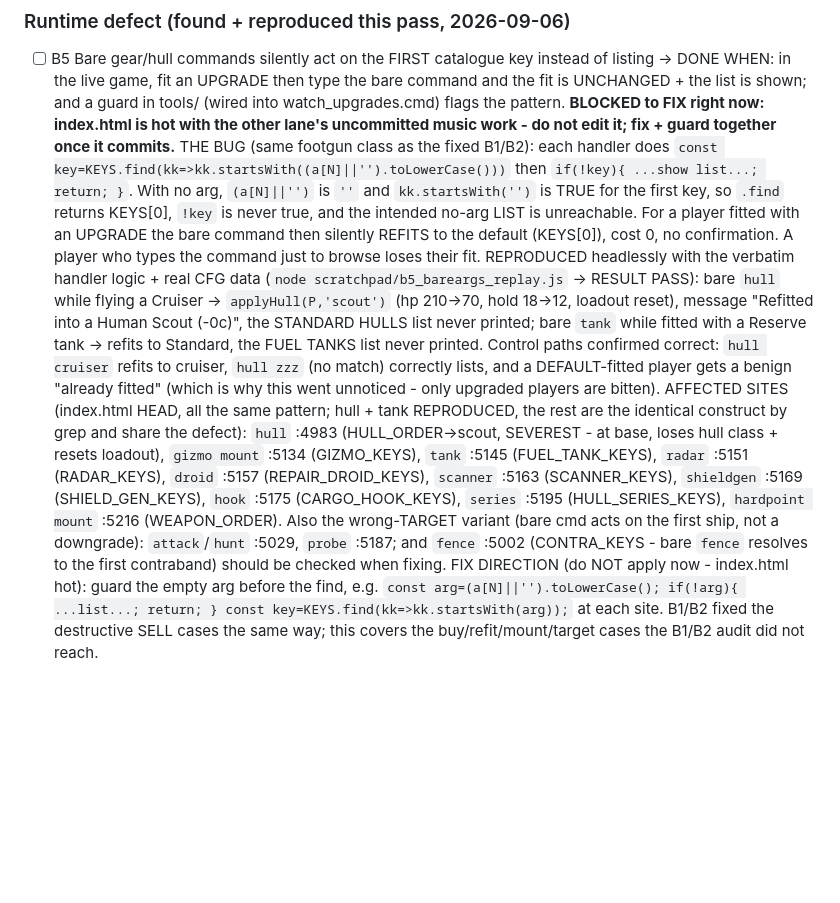
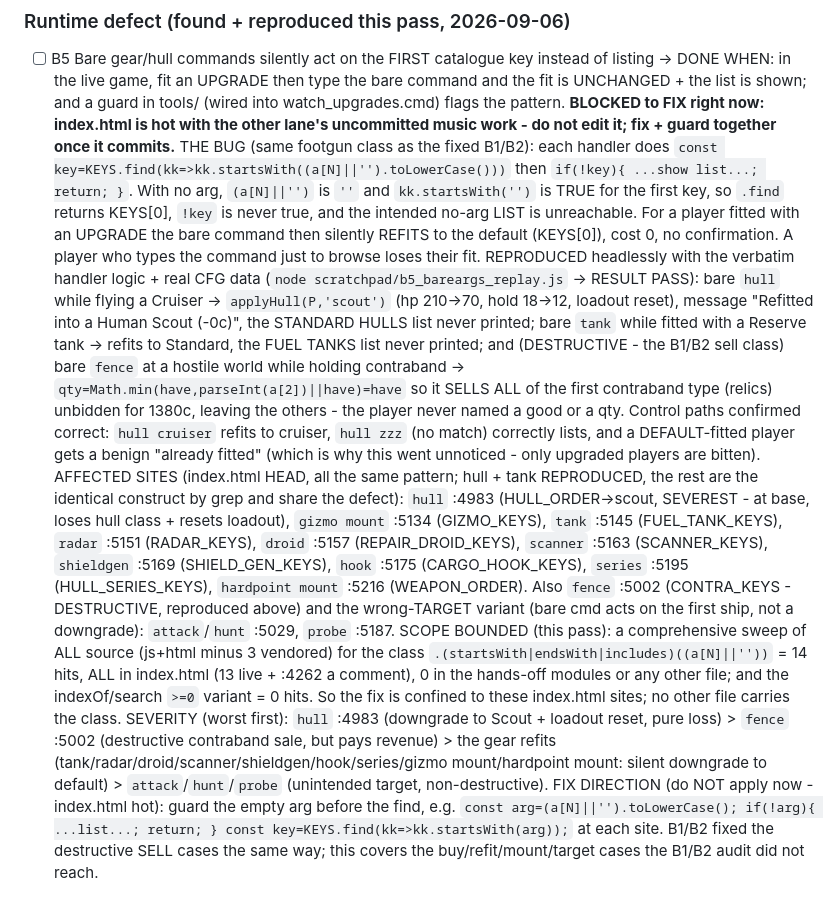
Before and after one commit to rj45Thompson/starfighter, a Markdown page: TASKS.md, the part around the change. Drawn GitHub-style; blank space fills up the shorter version.

Commit message:
Deepen + bound B5 (rung: DEFECT): fence is destructive, footgun class confined to index.html
RANK RUNG: defect (ladder #2). B5 is the topmost open item but blocked to FIX (index.html still
hot with the other lane's uncommitted music). Can't fix, so I completed its INVESTIGATION.

WHAT I MEASURED THIS PASS:
- SCOPE BOUNDED: a comprehensive sweep of ALL source (js+html minus 3 vendored) for the class
  .(startsWith|endsWith|includes)((a[N]||'')) = 14 hits, ALL in index.html (13 live handlers +
  :4262 a comment), 0 in the hands-off modules or any other file; the indexOf/search >=0 variant
  = 0 hits. So the fix is confined to the index.html sites already listed - no other file carries it.
- fence :5002 is DESTRUCTIVE, the B1/B2 sell class (not just a downgrade): bare `fence` at a hostile
  world computes qty=Math.min(have,parseInt(a[2])||have)=have and SELLS ALL of the first contraband
  (relics) unbidden. Now reproduced in scratchpad/b5_bareargs_replay.js (5 relics -> 0, +1380c,
  arms untouched) alongside the hull + tank downgrades. RESULT PASS.
- SEVERITY ranked worst-first: hull (Scout downgrade + loadout reset, pure loss) > fence (destructive
  sale, pays revenue) > gear refits (tank/radar/droid/scanner/shieldgen/hook/series/gizmo/hardpoint
  mount) > attack/hunt/probe (unintended target, non-destructive).

Still NOT fixed (index.html hot). B5 in TASKS.md updated with the above; graph (topic=defect)
enriched. upgrade_pass + all six guards exit 0. Only TASKS.md changed.

Co-Authored-By: Claude Opus 4.8 <noreply@anthropic.com>

```diff
--- a/TASKS.md
+++ b/TASKS.md
@@ -67,8 +67,10 @@ card is never swept in. Everything else lives in new files.
 ### Runtime defect (found + reproduced this pass, 2026-09-06)
 - [ ] B5  Bare gear/hull commands silently act on the FIRST catalogue key instead of listing -> DONE WHEN: in the live game, fit an UPGRADE then type the bare command and the fit is UNCHANGED + the list is shown; and a guard in tools/ (wired into watch_upgrades.cmd) flags the pattern. **BLOCKED to FIX right now: index.html is hot with the other lane's uncommitted music work - do not edit it; fix + guard together once it commits.**
       THE BUG (same footgun class as the fixed B1/B2): each handler does `const key=KEYS.find(kk=>kk.startsWith((a[N]||'').toLowerCase()))` then `if(!key){ ...show list...; return; }`. With no arg, `(a[N]||'')` is `''` and `kk.startsWith('')` is TRUE for the first key, so `.find` returns KEYS[0], `!key` is never true, and the intended no-arg LIST is unreachable. For a player fitted with an UPGRADE the bare command then silently REFITS to the default (KEYS[0]), cost 0, no confirmation. A player who types the command just to browse loses their fit.
-      REPRODUCED headlessly with the verbatim handler logic + real CFG data (`node scratchpad/b5_bareargs_replay.js` -> RESULT PASS): bare `hull` while flying a Cruiser -> `applyHull(P,'scout')` (hp 210->70, hold 18->12, loadout reset), message "Refitted into a Human Scout (-0c)", the STANDARD HULLS list never printed; bare `tank` while fitted with a Reserve tank -> refits to Standard, the FUEL TANKS list never printed. Control paths confirmed correct: `hull cruiser` refits to cruiser, `hull zzz` (no match) correctly lists, and a DEFAULT-fitted player gets a benign "already fitted" (which is why this went unnoticed - only upgraded players are bitten).
-      AFFECTED SITES (index.html HEAD, all the same pattern; hull + tank REPRODUCED, the rest are the identical construct by grep and share the defect): `hull` :4983 (HULL_ORDER->scout, SEVEREST - at base, loses hull class + resets loadout), `gizmo mount` :5134 (GIZMO_KEYS), `tank` :5145 (FUEL_TANK_KEYS), `radar` :5151 (RADAR_KEYS), `droid` :5157 (REPAIR_DROID_KEYS), `scanner` :5163 (SCANNER_KEYS), `shieldgen` :5169 (SHIELD_GEN_KEYS), `hook` :5175 (CARGO_HOOK_KEYS), `series` :5195 (HULL_SERIES_KEYS), `hardpoint mount` :5216 (WEAPON_ORDER). Also the wrong-TARGET variant (bare cmd acts on the first ship, not a downgrade): `attack`/`hunt` :5029, `probe` :5187; and `fence` :5002 (CONTRA_KEYS - bare `fence` resolves to the first contraband) should be checked when fixing.
+      REPRODUCED headlessly with the verbatim handler logic + real CFG data (`node scratchpad/b5_bareargs_replay.js` -> RESULT PASS): bare `hull` while flying a Cruiser -> `applyHull(P,'scout')` (hp 210->70, hold 18->12, loadout reset), message "Refitted into a Human Scout (-0c)", the STANDARD HULLS list never printed; bare `tank` while fitted with a Reserve tank -> refits to Standard, the FUEL TANKS list never printed; and (DESTRUCTIVE - the B1/B2 sell class) bare `fence` at a hostile world while holding contraband -> `qty=Math.min(have,parseInt(a[2])||have)=have` so it SELLS ALL of the first contraband type (relics) unbidden for 1380c, leaving the others - the player never named a good or a qty. Control paths confirmed correct: `hull cruiser` refits to cruiser, `hull zzz` (no match) correctly lists, and a DEFAULT-fitted player gets a benign "already fitted" (which is why this went unnoticed - only upgraded players are bitten).
+      AFFECTED SITES (index.html HEAD, all the same pattern; hull + tank REPRODUCED, the rest are the identical construct by grep and share the defect): `hull` :4983 (HULL_ORDER->scout, SEVEREST - at base, loses hull class + resets loadout), `gizmo mount` :5134 (GIZMO_KEYS), `tank` :5145 (FUEL_TANK_KEYS), `radar` :5151 (RADAR_KEYS), `droid` :5157 (REPAIR_DROID_KEYS), `scanner` :5163 (SCANNER_KEYS), `shieldgen` :5169 (SHIELD_GEN_KEYS), `hook` :5175 (CARGO_HOOK_KEYS), `series` :5195 (HULL_SERIES_KEYS), `hardpoint mount` :5216 (WEAPON_ORDER). Also `fence` :5002 (CONTRA_KEYS - DESTRUCTIVE, reproduced above) and the wrong-TARGET variant (bare cmd acts on the first ship, not a downgrade): `attack`/`hunt` :5029, `probe` :5187.
+      SCOPE BOUNDED (this pass): a comprehensive sweep of ALL source (js+html minus 3 vendored) for the class `.(startsWith|endsWith|includes)((a[N]||''))` = 14 hits, ALL in index.html (13 live + :4262 a comment), 0 in the hands-off modules or any other file; and the indexOf/search `>=0` variant = 0 hits. So the fix is confined to these index.html sites; no other file carries the class.
+      SEVERITY (worst first): `hull` :4983 (downgrade to Scout + loadout reset, pure loss) > `fence` :5002 (destructive contraband sale, but pays revenue) > the gear refits (tank/radar/droid/scanner/shieldgen/hook/series/gizmo mount/hardpoint mount: silent downgrade to default) > `attack`/`hunt`/`probe` (unintended target, non-destructive).
       FIX DIRECTION (do NOT apply now - index.html hot): guard the empty arg before the find, e.g. `const arg=(a[N]||'').toLowerCase(); if(!arg){ ...list...; return; } const key=KEYS.find(kk=>kk.startsWith(arg));` at each site. B1/B2 fixed the destructive SELL cases the same way; this covers the buy/refit/mount/target cases the B1/B2 audit did not reach.
 
 ### Produced from the first-run measurement (2026-09-06, measured on a wiped localStorage)
```
